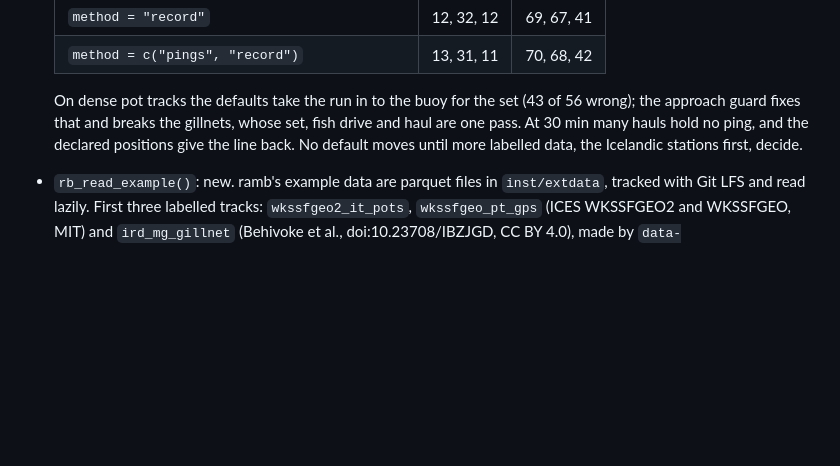
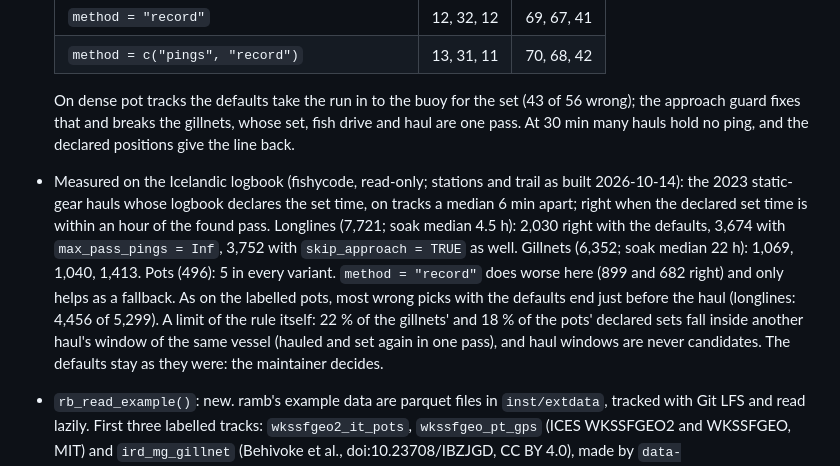
Before and after one commit to einarhjorleifsson/ramb, a Markdown page: NEWS.md, the part around the change. GitHub-like rendering; blank space fills up the shorter version.

Commit message:
NEWS: rb_link_record_sets() measured on the Icelandic 2023 static-gear hauls
Co-Authored-By: Claude Opus 5.5 <noreply@anthropic.com>

```diff
--- a/NEWS.md
+++ b/NEWS.md
@@ -30,7 +30,8 @@ Co-location and the static-gear set finder share one proximity engine; example d
   | `method = "record"` | 12, 32, 12 | 69, 67, 41 |
   | `method = c("pings", "record")` | 13, 31, 11 | 70, 68, 42 |
 
-  On dense pot tracks the defaults take the run in to the buoy for the set (43 of 56 wrong); the approach guard fixes that and breaks the gillnets, whose set, fish drive and haul are one pass. At 30 min many hauls hold no ping, and the declared positions give the line back. No default moves until more labelled data, the Icelandic stations first, decide.
+  On dense pot tracks the defaults take the run in to the buoy for the set (43 of 56 wrong); the approach guard fixes that and breaks the gillnets, whose set, fish drive and haul are one pass. At 30 min many hauls hold no ping, and the declared positions give the line back.
+- Measured on the Icelandic logbook (fishycode, read-only; stations and trail as built 2026-10-14): the 2023 static-gear hauls whose logbook declares the set time, on tracks a median 6 min apart; right when the declared set time is within an hour of the found pass. Longlines (7,721; soak median 4.5 h): 2,030 right with the defaults, 3,674 with `max_pass_pings = Inf`, 3,752 with `skip_approach = TRUE` as well. Gillnets (6,352; soak median 22 h): 1,069, 1,040, 1,413. Pots (496): 5 in every variant. `method = "record"` does worse here (899 and 682 right) and only helps as a fallback. As on the labelled pots, most wrong picks with the defaults end just before the haul (longlines: 4,456 of 5,299). A limit of the rule itself: 22 % of the gillnets' and 18 % of the pots' declared sets fall inside another haul's window of the same vessel (hauled and set again in one pass), and haul windows are never candidates. The defaults stay as they were: the maintainer decides.
 - `rb_read_example()`: new. ramb's example data are parquet files in `inst/extdata`, tracked with Git LFS and read lazily. First three labelled tracks: `wkssfgeo2_it_pots`, `wkssfgeo_pt_gps` (ICES WKSSFGEO2 and WKSSFGEO, MIT) and `ird_mg_gillnet` (Behivoke et al., doi:10.23708/IBZJGD, CC BY 4.0), made by `data-raw/labelled_tracks.R`; licences in `COPYRIGHTS`. The WKSSFGEO2 file holds trip 40 twice (trip 41 is the same trip an hour later), so trip 41 is left out. A package installed from an archive without its LFS objects holds pointers instead of data, and `rb_read_example()` says so.
 - A function given lazy tables on two different DuckDB connections stops with a message (`rb_link_record_sets()`, `rb_link_vessel_tracks()`); a lazy `pings` with data-frame `hauls` now works.
 
```
